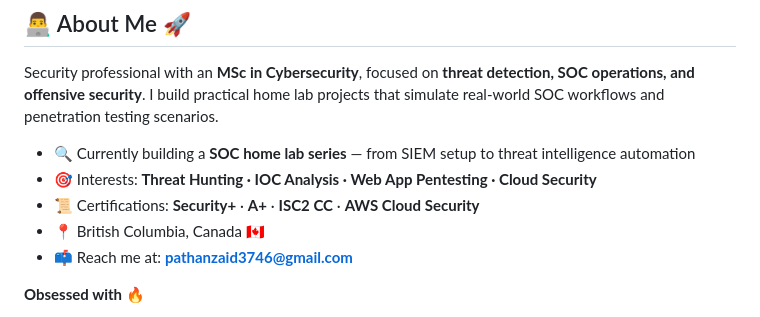
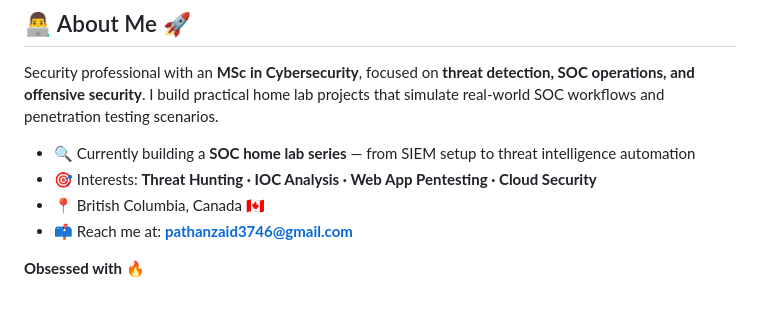
Before and after one commit to PathanZ/Pathanz, a Markdown page: README.md, the part around the change. Rendered like a GitHub page.

```diff
--- a/README.md
+++ b/README.md
@@ -26,7 +26,6 @@ Security professional with an **MSc in Cybersecurity**, focused on **threat dete
 
 - 🔍 Currently building a **SOC home lab series** — from SIEM setup to threat intelligence automation
 - 🎯 Interests: **Threat Hunting · IOC Analysis · Web App Pentesting · Cloud Security**
-- 📜 Certifications: **Security+** · **A+** · **ISC2 CC** · **AWS Cloud Security**
 - 📍 British Columbia, Canada 🇨🇦
 - 📫 Reach me at: **pathanzaid3746@gmail.com**
 
```
